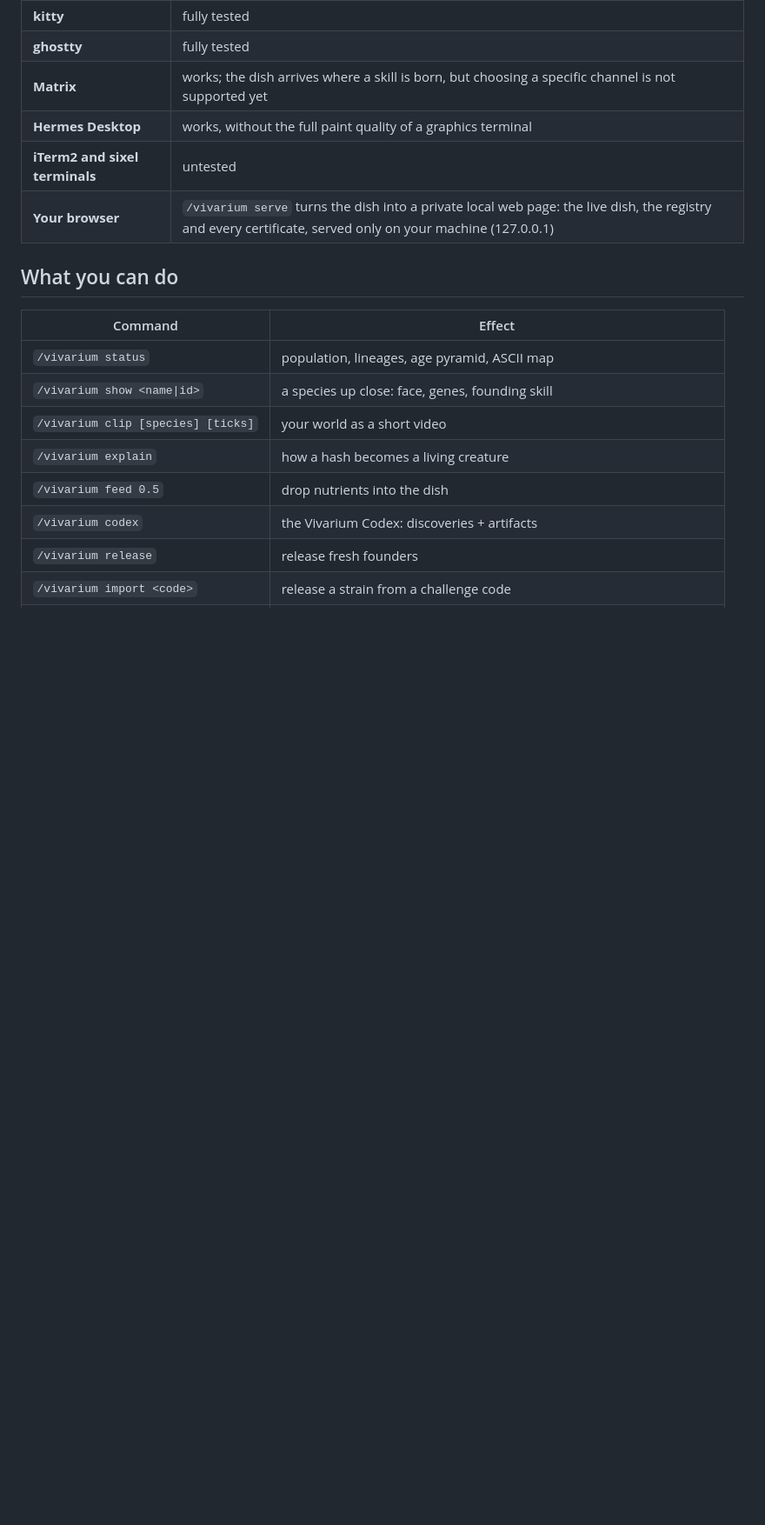
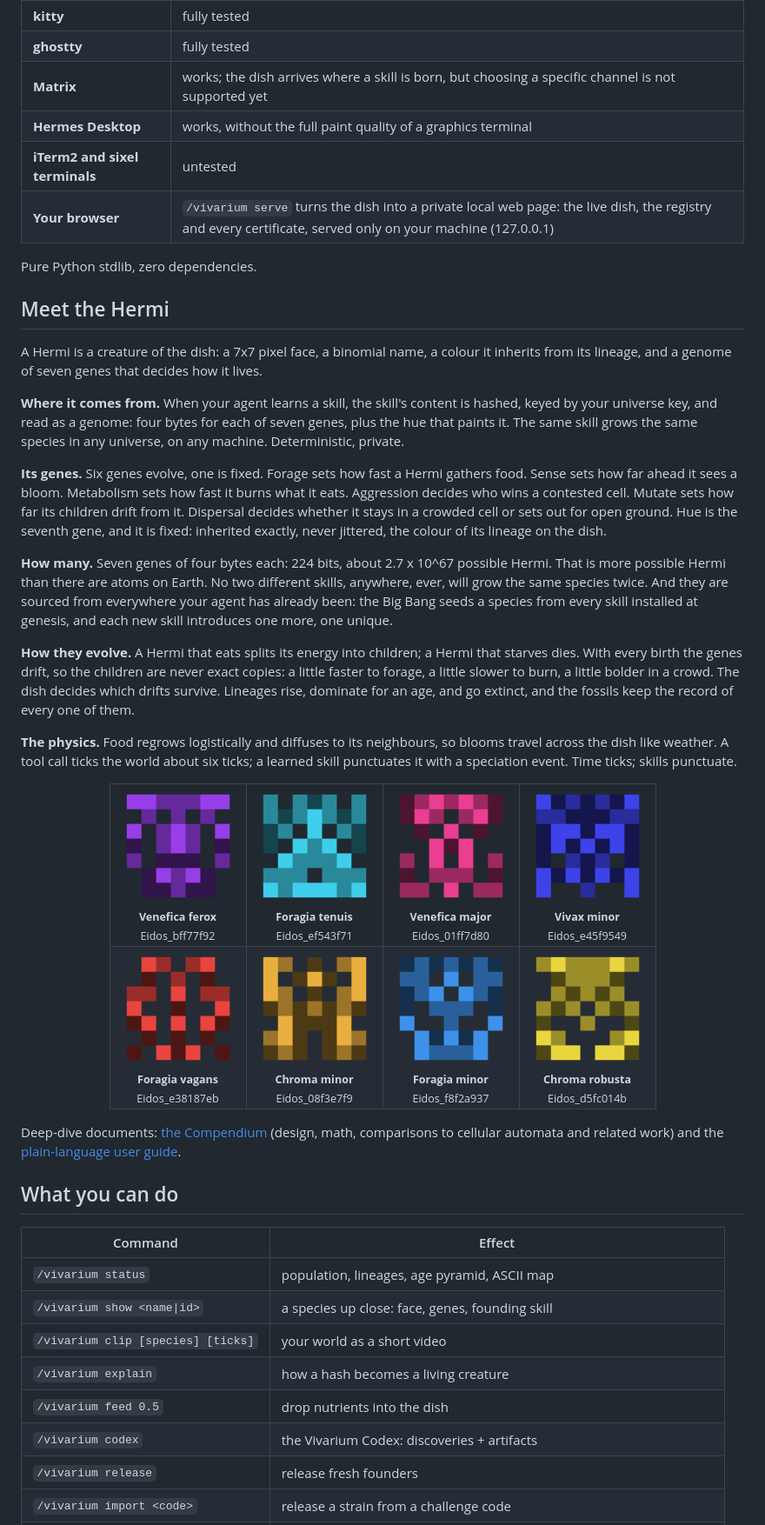
Before and after one commit to r3adaszer0/vivarium, a Markdown page: README.md, the part around one of its changes. Shown at 87% size. Rendered like a GitHub page; pictures changed too: docs/assets/glyph_08f3e7f9.png (added), docs/assets/glyph_d5fc014b.png (added), docs/assets/glyph_e38187eb.png (added); blank space fills up the shorter version.

Commit message:
VIV-104: Meet the Hermi.
The creature finally gets its section, built from the user's five
questions: what it is, where it comes from, its genes, how many there
are, how they evolve, the physics. 'How many' is the total space: 224
bits of genome, about 2.7e67 possible Hermi, more than the atoms on
Earth; no two different skills ever grow the same species, and every
species comes from a skill, one unique. The genes paragraph names all
six evolvable genes and the fixed hue. Evolution is told in the third
person. 'How it works (short version)' is retired, its facts absorbed
here with corrections (the genome is 224 bits, not 192; hue IS a gene,
a fixed one); the Compendium links move into this section, zero
dependencies into Install. The old three-glyph strip is replaced by
eight real registry faces with names and Eidos ids: ferox, tenuis,
major, minor, vagans, Chroma minor, Foragia minor, robusta, all rendered
by the production glyph renderer.

```diff
--- a/README.md
+++ b/README.md
@@ -84,6 +84,68 @@ agent learns introduces a new species.
 | **iTerm2 and sixel terminals** | untested |
 | **Your browser** | `/vivarium serve` turns the dish into a private local web page: the live dish, the registry and every certificate, served only on your machine (127.0.0.1) |
 
+Pure Python stdlib, zero dependencies.
+
+## Meet the Hermi
+
+A Hermi is a creature of the dish: a 7x7 pixel face, a binomial name,
+a colour it inherits from its lineage, and a genome of seven genes that
+decides how it lives.
+
+**Where it comes from.** When your agent learns a skill, the skill's
+content is hashed, keyed by your universe key, and read as a genome:
+four bytes for each of seven genes, plus the hue that paints it. The
+same skill grows the same species in any universe, on any machine.
+Deterministic, private.
+
+**Its genes.** Six genes evolve, one is fixed. Forage sets how fast a
+Hermi gathers food. Sense sets how far ahead it sees a bloom. Metabolism
+sets how fast it burns what it eats. Aggression decides who wins a
+contested cell. Mutate sets how far its children drift from it.
+Dispersal decides whether it stays in a crowded cell or sets out for
+open ground. Hue is the seventh gene, and it is fixed: inherited
+exactly, never jittered, the colour of its lineage on the dish.
+
+**How many.** Seven genes of four bytes each: 224 bits, about 2.7 x
+10^67 possible Hermi. That is more possible Hermi than there are atoms
+on Earth. No two different skills, anywhere, ever, will grow the same
+species twice. And they are sourced from everywhere your agent has
+already been: the Big Bang seeds a species from every skill installed
+at genesis, and each new skill introduces one more, one unique.
+
+**How they evolve.** A Hermi that eats splits its energy into children;
+a Hermi that starves dies. With every birth the genes drift, so the
+children are never exact copies: a little faster to forage, a little
+slower to burn, a little bolder in a crowd. The dish decides which
+drifts survive. Lineages rise, dominate for an age, and go extinct,
+and the fossils keep the record of every one of them.
+
+**The physics.** Food regrows logistically and diffuses to its
+neighbours, so blooms travel across the dish like weather. A tool call
+ticks the world about six ticks; a learned skill punctuates it with a
+speciation event. Time ticks; skills punctuate.
+
+<div align="center">
+<table border="0" cellspacing="0" cellpadding="0">
+<tr>
+<td align="center"><img src="docs/assets/glyph_bff77f92.png" width="130" alt="Venefica ferox"><br><sub><b>Venefica ferox</b><br>Eidos_bff77f92</sub></td>
+<td align="center"><img src="docs/assets/glyph_ef543f71.png" width="130" alt="Foragia tenuis"><br><sub><b>Foragia tenuis</b><br>Eidos_ef543f71</sub></td>
+<td align="center"><img src="docs/assets/glyph_01ff7d80.png" width="130" alt="Venefica major"><br><sub><b>Venefica major</b><br>Eidos_01ff7d80</sub></td>
+<td align="center"><img src="docs/assets/glyph_e45f9549.png" width="130" alt="Vivax minor"><br><sub><b>Vivax minor</b><br>Eidos_e45f9549</sub></td>
+</tr>
+<tr>
+<td align="center"><img src="docs/assets/glyph_e38187eb.png" width="130" alt="Foragia vagans"><br><sub><b>Foragia vagans</b><br>Eidos_e38187eb</sub></td>
+<td align="center"><img src="docs/assets/glyph_08f3e7f9.png" width="130" alt="Chroma minor"><br><sub><b>Chroma minor</b><br>Eidos_08f3e7f9</sub></td>
+<td align="center"><img src="docs/assets/glyph_f8f2a937.png" width="130" alt="Foragia minor"><br><sub><b>Foragia minor</b><br>Eidos_f8f2a937</sub></td>
+<td align="center"><img src="docs/assets/glyph_d5fc014b.png" width="130" alt="Chroma robusta"><br><sub><b>Chroma robusta</b><br>Eidos_d5fc014b</sub></td>
+</tr>
+</table>
+</div>
+
+Deep-dive documents: [the Compendium](docs/vivarium_compendium.pdf) (design,
+math, comparisons to cellular automata and related work) and the
+[plain-language user guide](docs/user_guide.pdf).
+
 ## What you can do
 
 | Command | Effect |
```
Also changed, not shown: other parts of README.md (+0 -36 lines).
